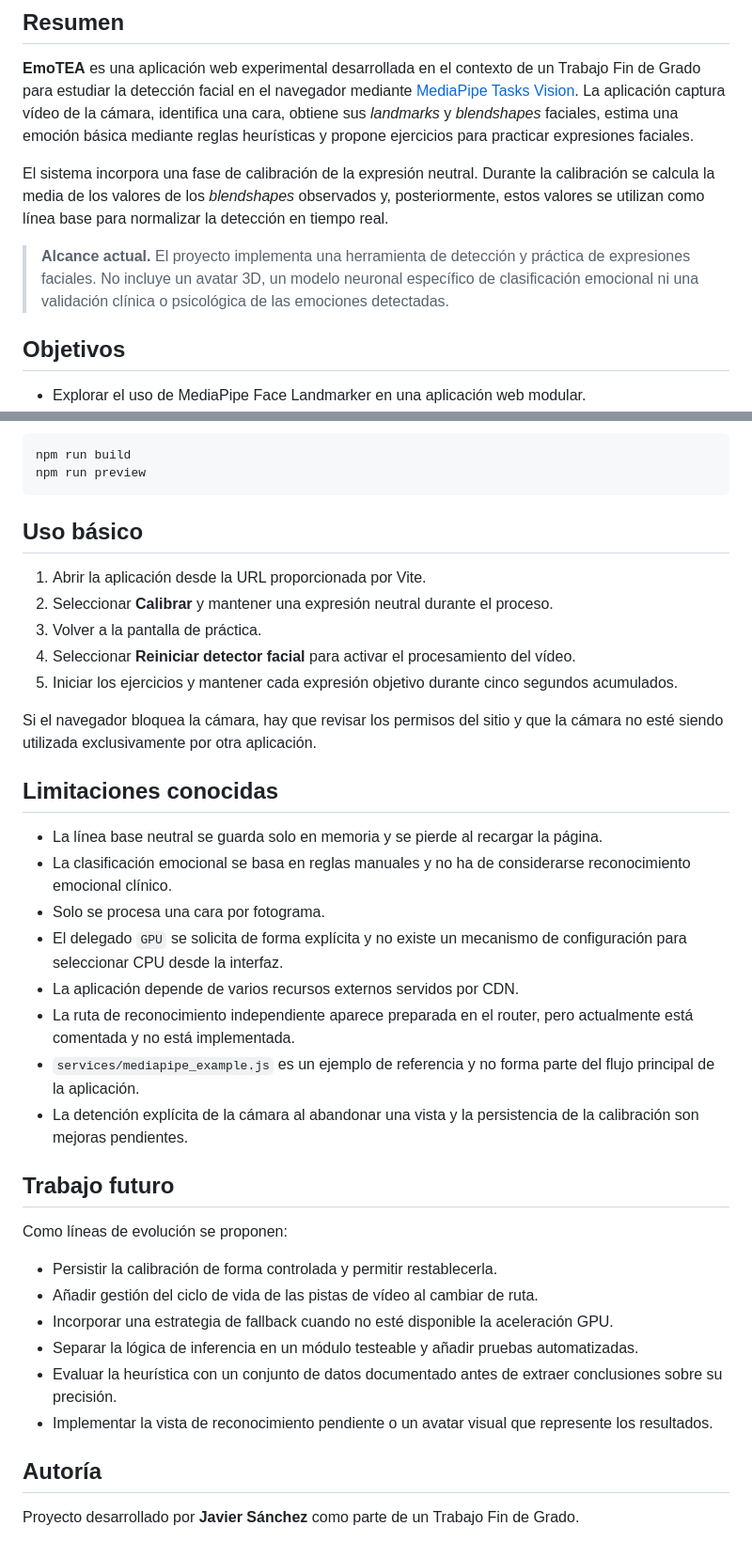
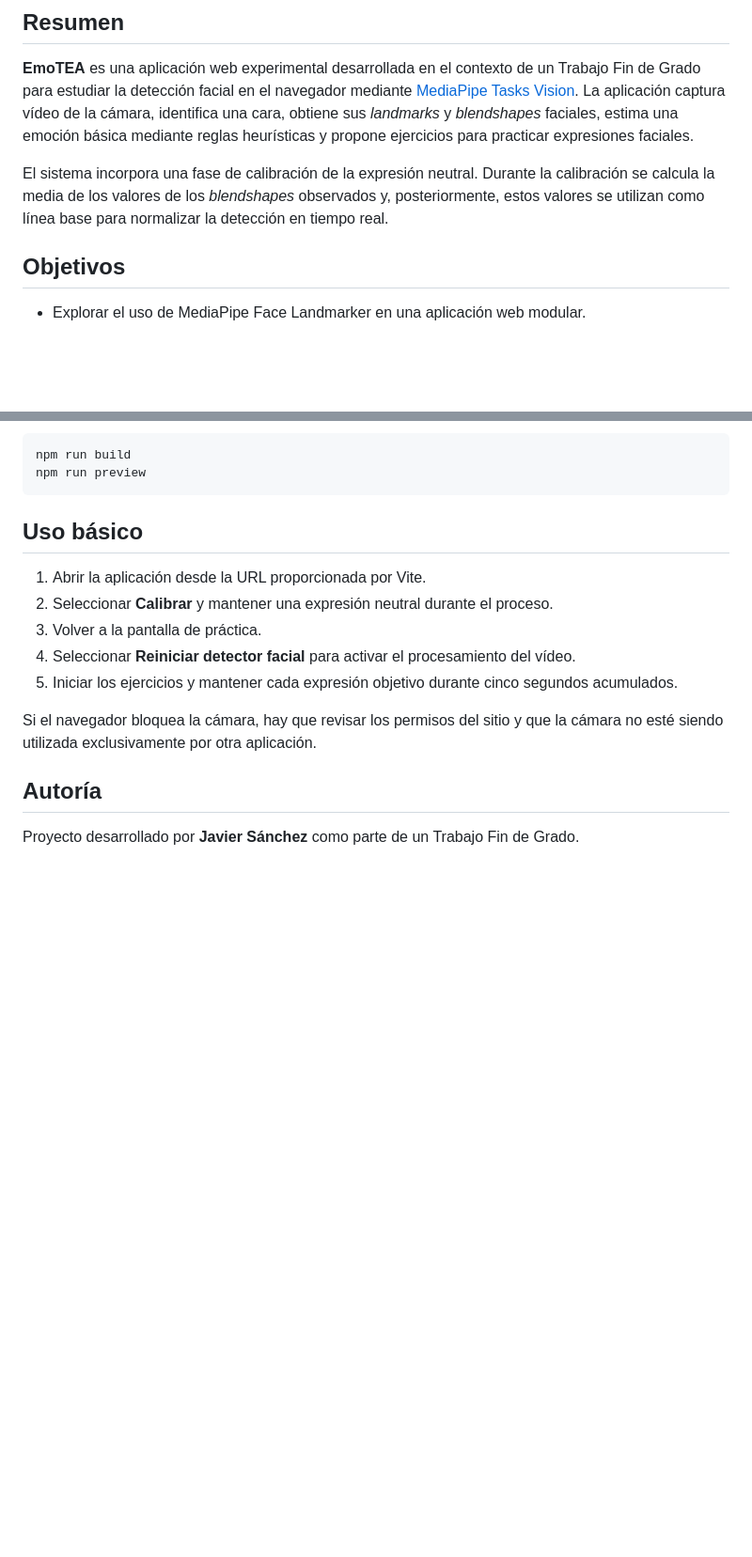
Before and after one commit to mrJavier81/tfg-avatar-virtual, a Markdown page: README.md, 2 parts joined by grey strips. Shown at 94% size. Rendered like a GitHub page; blank space fills up the shorter version.

```diff
--- a/README.md
+++ b/README.md
@@ -6,7 +6,6 @@
 
 El sistema incorpora una fase de calibración de la expresión neutral. Durante la calibración se calcula la media de los valores de los *blendshapes* observados y, posteriormente, estos valores se utilizan como línea base para normalizar la detección en tiempo real.
 
-> **Alcance actual.** El proyecto implementa una herramienta de detección y práctica de expresiones faciales. No incluye un avatar 3D, un modelo neuronal específico de clasificación emocional ni una validación clínica o psicológica de las emociones detectadas.
 
 ## Objetivos
 
@@ -166,28 +165,6 @@ npm run preview
 
 Si el navegador bloquea la cámara, hay que revisar los permisos del sitio y que la cámara no esté siendo utilizada exclusivamente por otra aplicación.
 
-## Limitaciones conocidas
-
-- La línea base neutral se guarda solo en memoria y se pierde al recargar la página.
-- La clasificación emocional se basa en reglas manuales y no ha de considerarse reconocimiento emocional clínico.
-- Solo se procesa una cara por fotograma.
-- El delegado `GPU` se solicita de forma explícita y no existe un mecanismo de configuración para seleccionar CPU desde la interfaz.
-- La aplicación depende de varios recursos externos servidos por CDN.
-- La ruta de reconocimiento independiente aparece preparada en el router, pero actualmente está comentada y no está implementada.
-- `services/mediapipe_example.js` es un ejemplo de referencia y no forma parte del flujo principal de la aplicación.
-- La detención explícita de la cámara al abandonar una vista y la persistencia de la calibración son mejoras pendientes.
-
-## Trabajo futuro
-
-Como líneas de evolución se proponen:
-
-- Persistir la calibración de forma controlada y permitir restablecerla.
-- Añadir gestión del ciclo de vida de las pistas de vídeo al cambiar de ruta.
-- Incorporar una estrategia de fallback cuando no esté disponible la aceleración GPU.
-- Separar la lógica de inferencia en un módulo testeable y añadir pruebas automatizadas.
-- Evaluar la heurística con un conjunto de datos documentado antes de extraer conclusiones sobre su precisión.
-- Implementar la vista de reconocimiento pendiente o un avatar visual que represente los resultados.
-
 ## Autoría
 
 Proyecto desarrollado por **Javier Sánchez** como parte de un Trabajo Fin de Grado.
```
